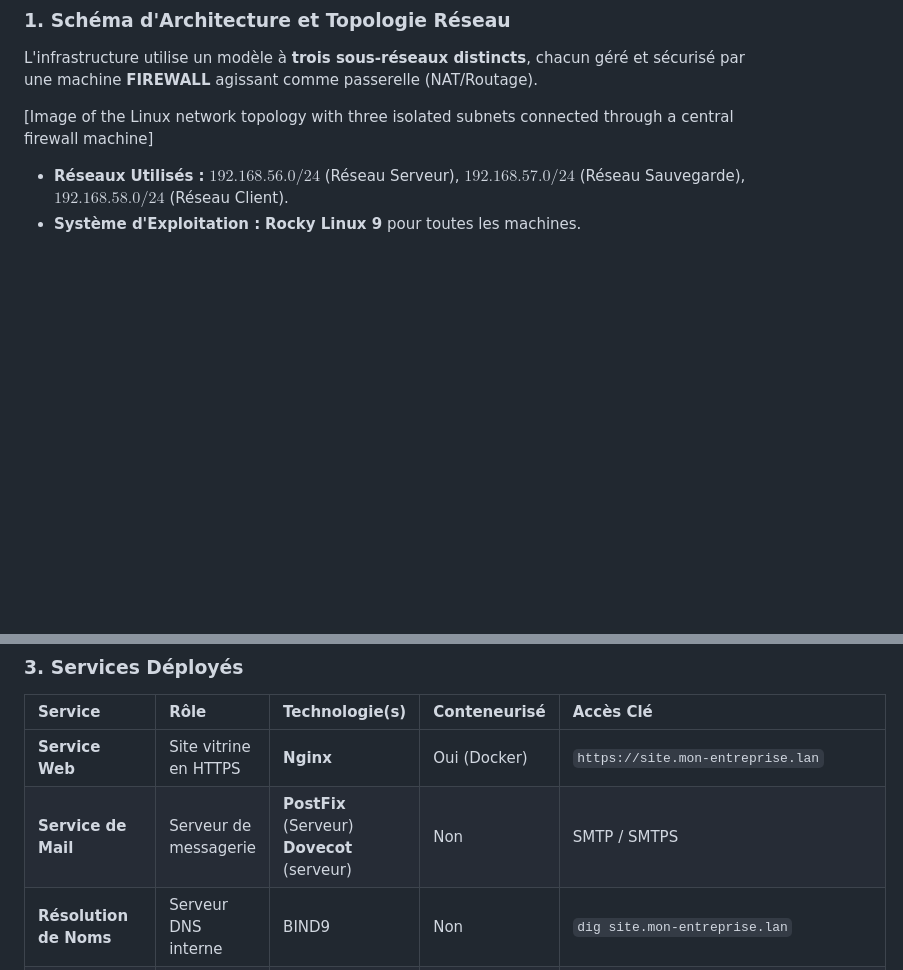
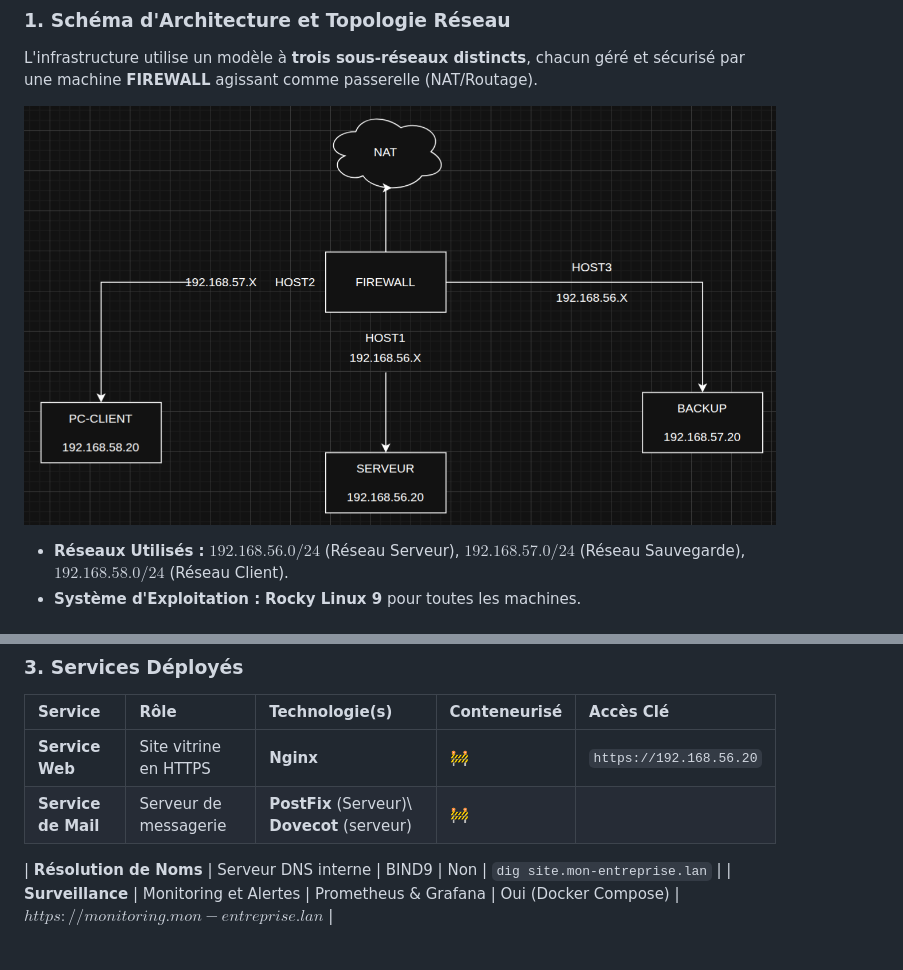
Before and after one commit to JohannChiarotto/Reseau_linux_b2, a Markdown page: README.md, 2 parts joined by grey strips. Drawn GitHub-style; blank space fills up the shorter version.

```diff
--- a/README.md
+++ b/README.md
@@ -25,7 +25,7 @@ Ce projet met l'accent sur :
 ### 1. Schéma d'Architecture et Topologie Réseau
 L'infrastructure utilise un modèle à **trois sous-réseaux distincts**, chacun géré et sécurisé par une machine **FIREWALL** agissant comme passerelle (NAT/Routage).
 
-[Image of the Linux network topology with three isolated subnets connected through a central firewall machine]
+![alt text](architecture.png)
 
 * **Réseaux Utilisés :** $192.168.56.0/24$ (Réseau Serveur), $192.168.57.0/24$ (Réseau Sauvegarde), $192.168.58.0/24$ (Réseau Client).
 * **Système d'Exploitation :** **Rocky Linux 9** pour toutes les machines.
@@ -49,8 +49,10 @@ L'infrastructure utilise un modèle à **trois sous-réseaux distincts**, chacun
 
 | Service | Rôle | Technologie(s) | Conteneurisé | Accès Clé |
 | :--- | :--- | :--- | :--- | :--- |
-| **Service Web** | Site vitrine en HTTPS | **Nginx** | Oui (Docker) | `https://site.mon-entreprise.lan` |
-| **Service de Mail** | Serveur de messagerie | **PostFix** (Serveur) **Dovecot** (serveur)| Non | SMTP / SMTPS |
+| **Service Web** | Site vitrine en HTTPS | **Nginx** | 🚧 | `https://192.168.56.20` |
+| **Service de Mail** | Serveur de messagerie | **PostFix** (Serveur)\ **Dovecot** (serveur)| 🚧 |  |
+
+
 | **Résolution de Noms** | Serveur DNS interne | BIND9 | Non | `dig site.mon-entreprise.lan` |
 | **Surveillance** | Monitoring et Alertes | Prometheus & Grafana | Oui (Docker Compose) | $https://monitoring.mon-entreprise.lan$ |
 
```
Also changed, not shown: commandes_configuration.md (+4 -2 lines).
